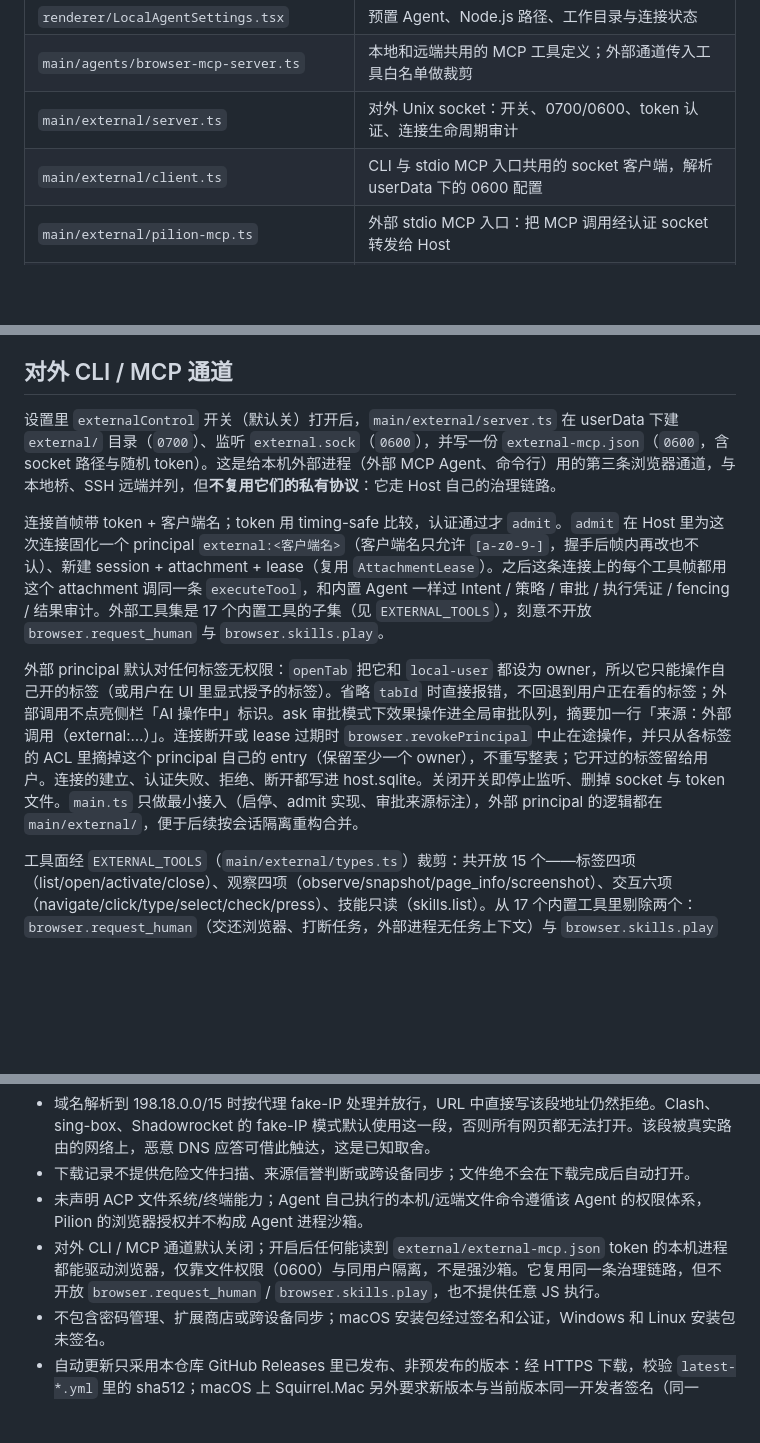
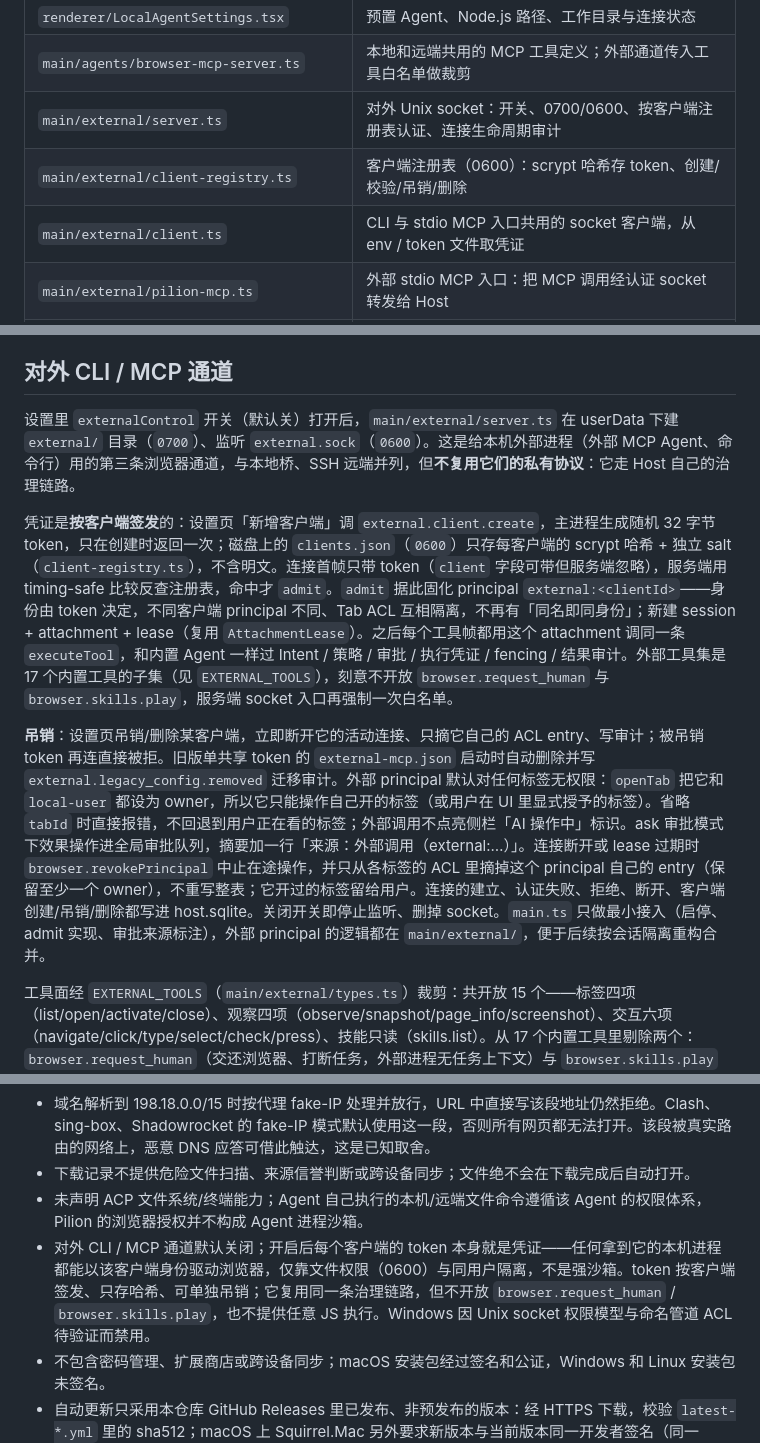
Before and after one commit to echoVic/pilion-browser, a Markdown page: docs/architecture.md, 3 parts joined by grey strips. Drawn GitHub-style; blank space fills up the shorter version.

```diff
--- a/docs/architecture.md
+++ b/docs/architecture.md
@@ -36,8 +36,9 @@ flowchart LR
 | `main/agents/local-agents.ts`                  | Node.js 与 ACP 探测、nvm 路径解析、预置启动参数                         |
 | `renderer/LocalAgentSettings.tsx`              | 预置 Agent、Node.js 路径、工作目录与连接状态                            |
 | `main/agents/browser-mcp-server.ts`            | 本地和远端共用的 MCP 工具定义；外部通道传入工具白名单做裁剪             |
-| `main/external/server.ts`                      | 对外 Unix socket：开关、0700/0600、token 认证、连接生命周期审计         |
-| `main/external/client.ts`                      | CLI 与 stdio MCP 入口共用的 socket 客户端，解析 userData 下的 0600 配置 |
+| `main/external/server.ts`                      | 对外 Unix socket：开关、0700/0600、按客户端注册表认证、连接生命周期审计 |
+| `main/external/client-registry.ts`             | 客户端注册表（0600）：scrypt 哈希存 token、创建/校验/吊销/删除          |
+| `main/external/client.ts`                      | CLI 与 stdio MCP 入口共用的 socket 客户端，从 env / token 文件取凭证    |
 | `main/external/pilion-mcp.ts`                  | 外部 stdio MCP 入口：把 MCP 调用经认证 socket 转发给 Host               |
 | `main/external/pilion-cli.ts`                  | 外部命令行：tabs / new / read / observe / click / type / screenshot     |
 | `main/host`                                    | Intent、审批、执行凭证、fencing、结果和审计                             |
@@ -72,11 +73,11 @@ SSH 同时建立 ACP 标准输入输出通道，以及远端随机 Unix socket
 
 ## 对外 CLI / MCP 通道
 
-设置里 `externalControl` 开关（默认关）打开后，`main/external/server.ts` 在 userData 下建 `external/` 目录（`0700`）、监听 `external.sock`（`0600`），并写一份 `external-mcp.json`（`0600`，含 socket 路径与随机 token）。这是给本机外部进程（外部 MCP Agent、命令行）用的第三条浏览器通道，与本地桥、SSH 远端并列，但**不复用它们的私有协议**：它走 Host 自己的治理链路。
+设置里 `externalControl` 开关（默认关）打开后，`main/external/server.ts` 在 userData 下建 `external/` 目录（`0700`）、监听 `external.sock`（`0600`）。这是给本机外部进程（外部 MCP Agent、命令行）用的第三条浏览器通道，与本地桥、SSH 远端并列，但**不复用它们的私有协议**：它走 Host 自己的治理链路。
 
-连接首帧带 token + 客户端名；token 用 timing-safe 比较，认证通过才 `admit`。`admit` 在 Host 里为这次连接固化一个 principal `external:<客户端名>`（客户端名只允许 `[a-z0-9-]`，握手后帧内再改也不认）、新建 session + attachment + lease（复用 `AttachmentLease`）。之后这条连接上的每个工具帧都用这个 attachment 调同一条 `executeTool`，和内置 Agent 一样过 Intent / 策略 / 审批 / 执行凭证 / fencing / 结果审计。外部工具集是 17 个内置工具的子集（见 `EXTERNAL_TOOLS`），刻意不开放 `browser.request_human` 与 `browser.skills.play`。
+凭证是**按客户端签发**的：设置页「新增客户端」调 `external.client.create`，主进程生成随机 32 字节 token，只在创建时返回一次；磁盘上的 `clients.json`（`0600`）只存每客户端的 scrypt 哈希 + 独立 salt（`client-registry.ts`），不含明文。连接首帧只带 token（`client` 字段可带但服务端忽略），服务端用 timing-safe 比较反查注册表，命中才 `admit`。`admit` 据此固化 principal `external:<clientId>`——身份由 token 决定，不同客户端 principal 不同、Tab ACL 互相隔离，不再有「同名即同身份」；新建 session + attachment + lease（复用 `AttachmentLease`）。之后每个工具帧都用这个 attachment 调同一条 `executeTool`，和内置 Agent 一样过 Intent / 策略 / 审批 / 执行凭证 / fencing / 结果审计。外部工具集是 17 个内置工具的子集（见 `EXTERNAL_TOOLS`），刻意不开放 `browser.request_human` 与 `browser.skills.play`，服务端 socket 入口再强制一次白名单。
 
-外部 principal 默认对任何标签无权限：`openTab` 把它和 `local-user` 都设为 owner，所以它只能操作自己开的标签（或用户在 UI 里显式授予的标签）。省略 `tabId` 时直接报错，不回退到用户正在看的标签；外部调用不点亮侧栏「AI 操作中」标识。ask 审批模式下效果操作进全局审批队列，摘要加一行「来源：外部调用（external:…）」。连接断开或 lease 过期时 `browser.revokePrincipal` 中止在途操作，并只从各标签的 ACL 里摘掉这个 principal 自己的 entry（保留至少一个 owner），不重写整表；它开过的标签留给用户。连接的建立、认证失败、拒绝、断开都写进 host.sqlite。关闭开关即停止监听、删掉 socket 与 token 文件。`main.ts` 只做最小接入（启停、admit 实现、审批来源标注），外部 principal 的逻辑都在 `main/external/`，便于后续按会话隔离重构合并。
+**吊销**：设置页吊销/删除某客户端，立即断开它的活动连接、只摘它自己的 ACL entry、写审计；被吊销 token 再连直接被拒。旧版单共享 token 的 `external-mcp.json` 启动时自动删除并写 `external.legacy_config.removed` 迁移审计。外部 principal 默认对任何标签无权限：`openTab` 把它和 `local-user` 都设为 owner，所以它只能操作自己开的标签（或用户在 UI 里显式授予的标签）。省略 `tabId` 时直接报错，不回退到用户正在看的标签；外部调用不点亮侧栏「AI 操作中」标识。ask 审批模式下效果操作进全局审批队列，摘要加一行「来源：外部调用（external:…）」。连接断开或 lease 过期时 `browser.revokePrincipal` 中止在途操作，并只从各标签的 ACL 里摘掉这个 principal 自己的 entry（保留至少一个 owner），不重写整表；它开过的标签留给用户。连接的建立、认证失败、拒绝、断开、客户端创建/吊销/删除都写进 host.sqlite。关闭开关即停止监听、删掉 socket。`main.ts` 只做最小接入（启停、admit 实现、审批来源标注），外部 principal 的逻辑都在 `main/external/`，便于后续按会话隔离重构合并。
 
 工具面经 `EXTERNAL_TOOLS`（`main/external/types.ts`）裁剪：共开放 15 个——标签四项（list/open/activate/close）、观察四项（observe/snapshot/page_info/screenshot）、交互六项（navigate/click/type/select/check/press）、技能只读（skills.list）。从 17 个内置工具里剔除两个：`browser.request_human`（交还浏览器、打断任务，外部进程无任务上下文）与 `browser.skills.play`（技能回放耦合在 Agent 会话的审批/续播记账里，外部 principal 不挂会话）。不提供任意 JS 执行。这是通过 `createBrowserMcpServer` 的可选 `{tools}` 白名单参数实现的，默认不传即全量，不影响本地桥与 SSH 远端。
 
@@ -170,7 +171,7 @@ MCP 暴露 `browser.schedule.create / list / delete`。防越权：(a) 由定时
 - 域名解析到 198.18.0.0/15 时按代理 fake-IP 处理并放行，URL 中直接写该段地址仍然拒绝。Clash、sing-box、Shadowrocket 的 fake-IP 模式默认使用这一段，否则所有网页都无法打开。该段被真实路由的网络上，恶意 DNS 应答可借此触达，这是已知取舍。
 - 下载记录不提供危险文件扫描、来源信誉判断或跨设备同步；文件绝不会在下载完成后自动打开。
 - 未声明 ACP 文件系统/终端能力；Agent 自己执行的本机/远端文件命令遵循该 Agent 的权限体系，Pilion 的浏览器授权并不构成 Agent 进程沙箱。
-- 对外 CLI / MCP 通道默认关闭；开启后任何能读到 `external/external-mcp.json` token 的本机进程都能驱动浏览器，仅靠文件权限（0600）与同用户隔离，不是强沙箱。它复用同一条治理链路，但不开放 `browser.request_human` / `browser.skills.play`，也不提供任意 JS 执行。
+- 对外 CLI / MCP 通道默认关闭；开启后每个客户端的 token 本身就是凭证——任何拿到它的本机进程都能以该客户端身份驱动浏览器，仅靠文件权限（0600）与同用户隔离，不是强沙箱。token 按客户端签发、只存哈希、可单独吊销；它复用同一条治理链路，但不开放 `browser.request_human` / `browser.skills.play`，也不提供任意 JS 执行。Windows 因 Unix socket 权限模型与命名管道 ACL 待验证而禁用。
 - 不包含密码管理、扩展商店或跨设备同步；macOS 安装包经过签名和公证，Windows 和 Linux 安装包未签名。
 - 自动更新只采用本仓库 GitHub Releases 里已发布、非预发布的版本：经 HTTPS 下载，校验 `latest-*.yml` 里的 sha512；macOS 上 Squirrel.Mac 另外要求新版本与当前版本同一开发者签名（同一 Team ID），Windows 安装包未签名，完整性只依赖 HTTPS 与 GitHub 账号本身的安全。更新请求走 electron-updater 自己的 session（系统代理），不经过网页的隔离分区与受控代理。开发模式和 e2e 不检查更新。
 - Markdown 不渲染原始 HTML，外链通过受控浏览器打开。复制只允许指定当前对话中已有消息 ID，不开放任意剪贴板读取接口。
```
Also changed, not shown: CHANGELOG.md (+3 -1 lines), README.md (+16 -8 lines).
